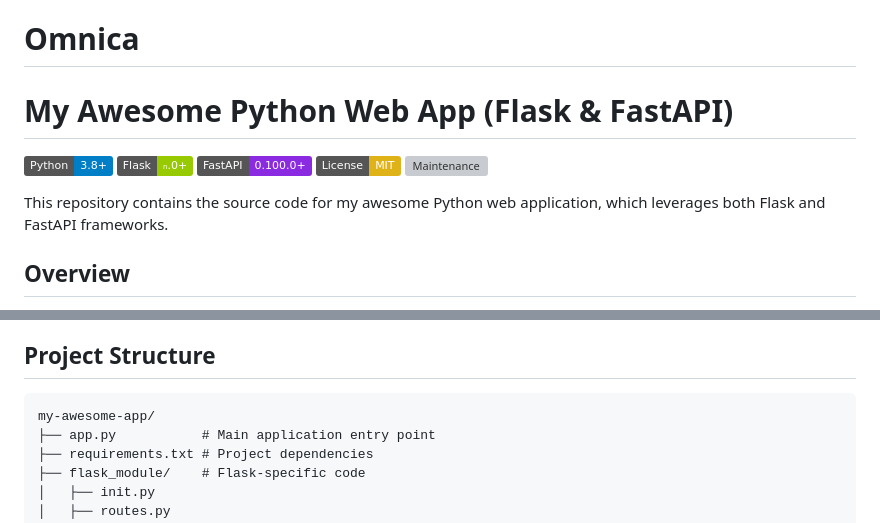
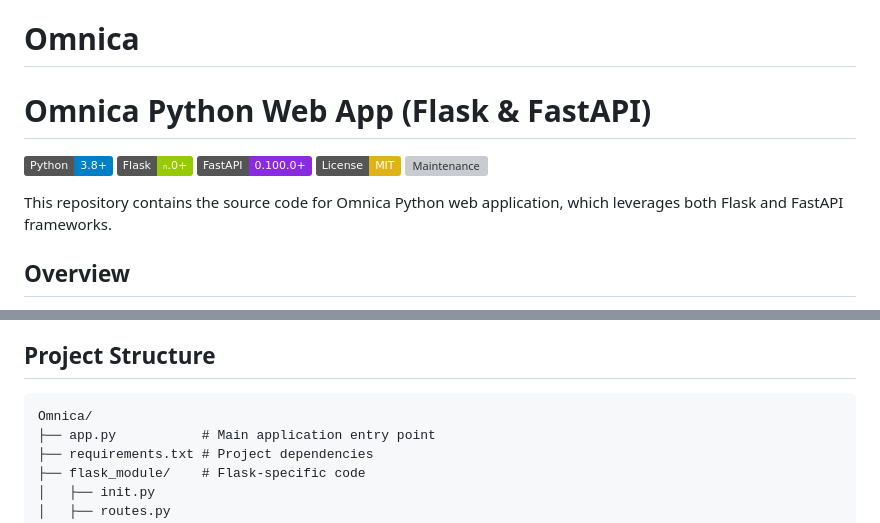
Before and after one commit to bairuboinaramadevi/Omnica, a Markdown page: README.md, 2 parts joined by grey strips. Rendered like a GitHub page; badges without logos; grey boxes are pictures that could not be loaded.

````diff
--- a/README.md
+++ b/README.md
@@ -1,5 +1,5 @@
 # Omnica
-# My Awesome Python Web App (Flask & FastAPI)
+# Omnica Python Web App (Flask & FastAPI)
 
 [![Python](https://img.shields.io/badge/Python-3.8+-blue.svg)](https://www.python.org/downloads/)
 [![Flask](https://img.shields.io/badge/Flask-%E2%82%99.0+-green.svg)](https://flask.palletsprojects.com/)
@@ -7,7 +7,7 @@
 [![License: MIT](https://img.shields.io/badge/License-MIT-yellow.svg)](https://opensource.org/licenses/MIT)
 ![Maintenance](https://img.shields.io/maintenance/yes/2025)
 
-This repository contains the source code for my awesome Python web application, which leverages both Flask and FastAPI frameworks.
+This repository contains the source code for Omnica Python web application, which leverages both Flask and FastAPI frameworks.
 
 ## Overview
 
@@ -22,7 +22,7 @@ This application demonstrates how to integrate and utilize both Flask and FastAP
 
 ## Project Structure
 ```
-my-awesome-app/
+Omnica/
 ├── app.py           # Main application entry point
 ├── requirements.txt # Project dependencies
 ├── flask_module/    # Flask-specific code
````
